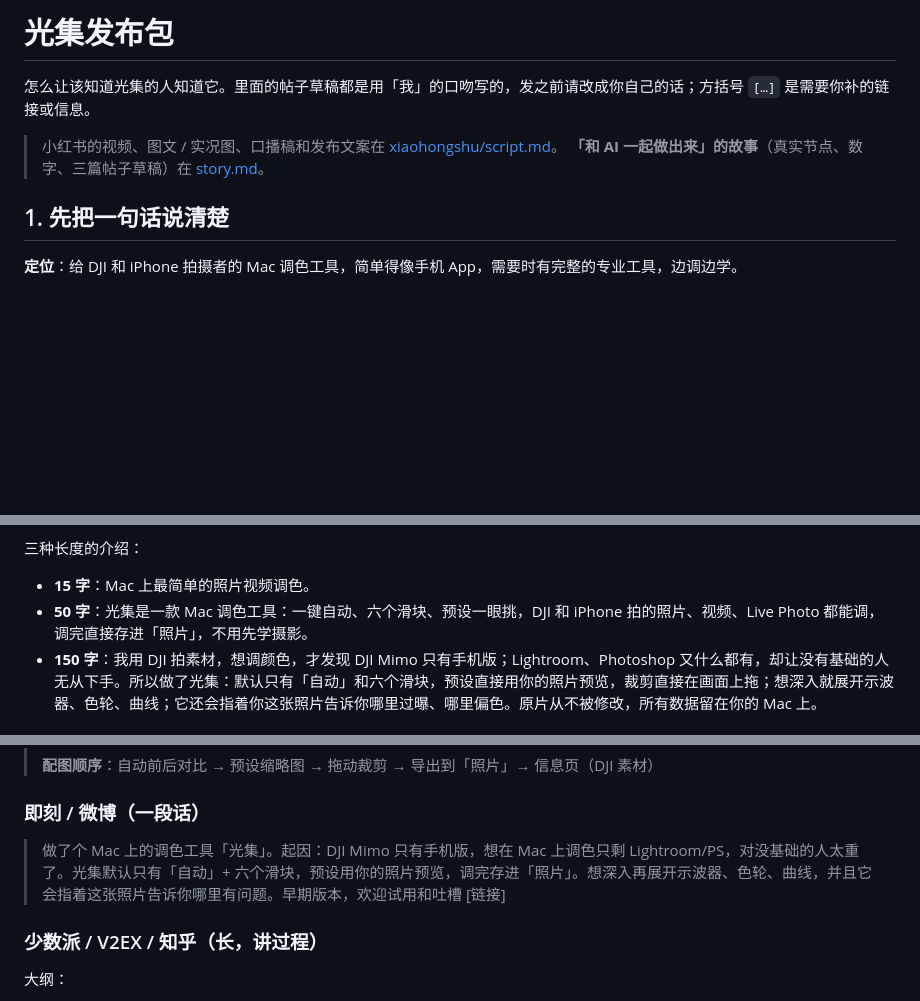
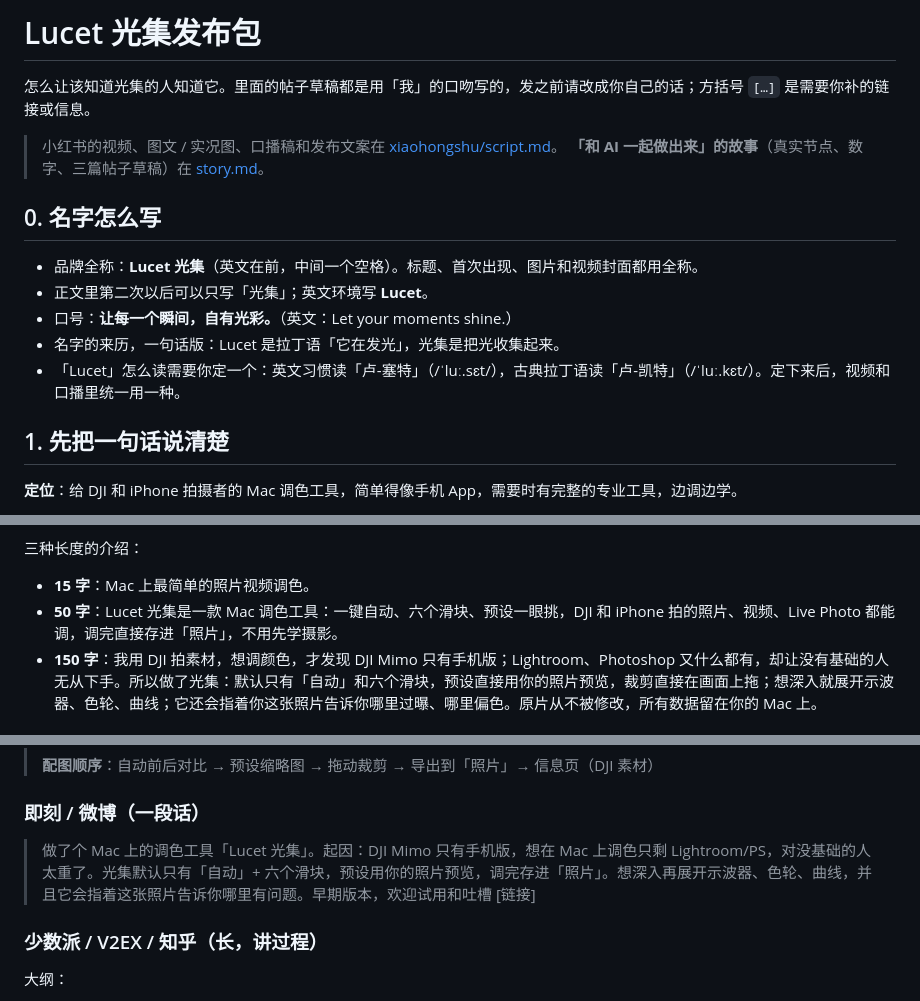
Before and after one commit to YaoYao021123/lucet, a Markdown page: docs/marketing/launch-kit.md, 3 parts joined by grey strips. GitHub-like rendering; blank space fills up the shorter version.

```diff
--- a/docs/marketing/launch-kit.md
+++ b/docs/marketing/launch-kit.md
@@ -1,9 +1,17 @@
-# 光集发布包
+# Lucet 光集发布包
 
 怎么让该知道光集的人知道它。里面的帖子草稿都是用「我」的口吻写的，发之前请改成你自己的话；方括号 `[…]` 是需要你补的链接或信息。
 
 > 小红书的视频、图文 / 实况图、口播稿和发布文案在 [xiaohongshu/script.md](xiaohongshu/script.md)。
 > **「和 AI 一起做出来」的故事**（真实节点、数字、三篇帖子草稿）在 [story.md](story.md)。
+
+## 0. 名字怎么写
+
+- 品牌全称：**Lucet 光集**（英文在前，中间一个空格）。标题、首次出现、图片和视频封面都用全称。
+- 正文里第二次以后可以只写「光集」；英文环境写 **Lucet**。
+- 口号：**让每一个瞬间，自有光彩。**（英文：Let your moments shine.）
+- 名字的来历，一句话版：Lucet 是拉丁语「它在发光」，光集是把光收集起来。
+- 「Lucet」怎么读需要你定一个：英文习惯读「卢-塞特」（/ˈluː.sɛt/），古典拉丁语读「卢-凯特」（/ˈluː.kɛt/）。定下来后，视频和口播里统一用一种。
 
 ## 1. 先把一句话说清楚
 
@@ -21,7 +29,7 @@
 三种长度的介绍：
 
 - **15 字**：Mac 上最简单的照片视频调色。
-- **50 字**：光集是一款 Mac 调色工具：一键自动、六个滑块、预设一眼挑，DJI 和 iPhone 拍的照片、视频、Live Photo 都能调，调完直接存进「照片」，不用先学摄影。
+- **50 字**：Lucet 光集是一款 Mac 调色工具：一键自动、六个滑块、预设一眼挑，DJI 和 iPhone 拍的照片、视频、Live Photo 都能调，调完直接存进「照片」，不用先学摄影。
 - **150 字**：我用 DJI 拍素材，想调颜色，才发现 DJI Mimo 只有手机版；Lightroom、Photoshop 又什么都有，却让没有基础的人无从下手。所以做了光集：默认只有「自动」和六个滑块，预设直接用你的照片预览，裁剪直接在画面上拖；想深入就展开示波器、色轮、曲线；它还会指着你这张照片告诉你哪里过曝、哪里偏色。原片从不被修改，所有数据留在你的 Mac 上。
 
 ## 2. 谁会在意，去哪找
@@ -55,7 +63,7 @@
 
 ### 即刻 / 微博（一段话）
 
-> 做了个 Mac 上的调色工具「光集」。起因：DJI Mimo 只有手机版，想在 Mac 上调色只剩 Lightroom/PS，对没基础的人太重了。光集默认只有「自动」+ 六个滑块，预设用你的照片预览，调完存进「照片」。想深入再展开示波器、色轮、曲线，并且它会指着这张照片告诉你哪里有问题。早期版本，欢迎试用和吐槽 [链接]
+> 做了个 Mac 上的调色工具「Lucet 光集」。起因：DJI Mimo 只有手机版，想在 Mac 上调色只剩 Lightroom/PS，对没基础的人太重了。光集默认只有「自动」+ 六个滑块，预设用你的照片预览，调完存进「照片」。想深入再展开示波器、色轮、曲线，并且它会指着这张照片告诉你哪里有问题。早期版本，欢迎试用和吐槽 [链接]
 
 ### 少数派 / V2EX / 知乎（长，讲过程）
 
```
Also changed, not shown: other parts of docs/marketing/launch-kit.md (+1 -1 lines), README.md (+44 -17 lines), docs/DEVELOPMENT.md (+2 -2 lines), website/assets/og.jpg, 7 other files.
